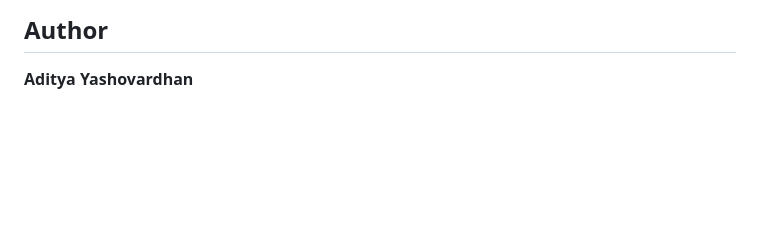
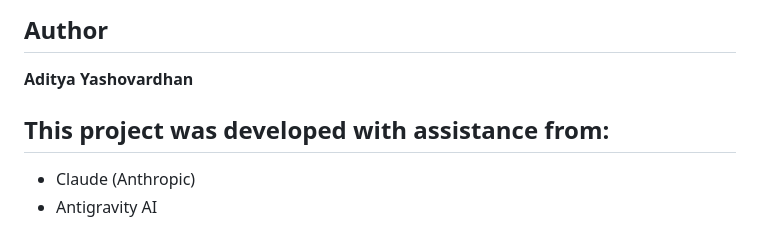
Before and after one commit to Adityya21/E-Commerce-Customer-Lifetime-Value-CLV-Segmentation, a Markdown page: README.md, the part around the change. GitHub-like rendering; blank space fills up the shorter version.

```diff
--- a/README.md
+++ b/README.md
@@ -197,3 +197,7 @@ Distributed under the [MIT License](LICENSE).
 ## Author
 
 **Aditya Yashovardhan**
+
+## This project was developed with assistance from:
+- Claude (Anthropic)
+- Antigravity AI
```
